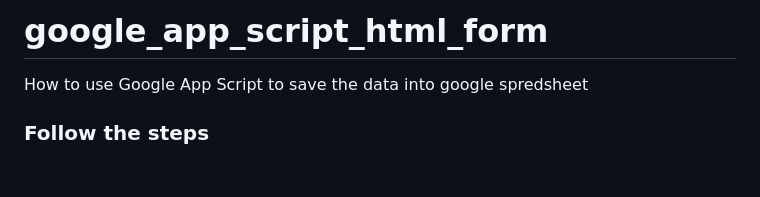
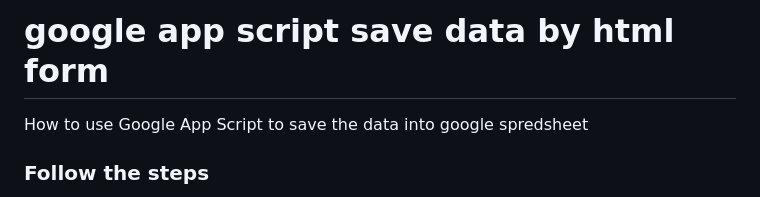
Before and after one commit to dhirajpatra/google_app_script_html_form, a Markdown page: README.md, the part around the change. Rendered like a GitHub page; blank space fills up the shorter version.

```diff
--- a/README.md
+++ b/README.md
@@ -1,4 +1,4 @@
-# google_app_script_html_form
+# google app script save data by html form
 How to use Google App Script to save the data into google spredsheet
 
 ### Follow the steps
```
